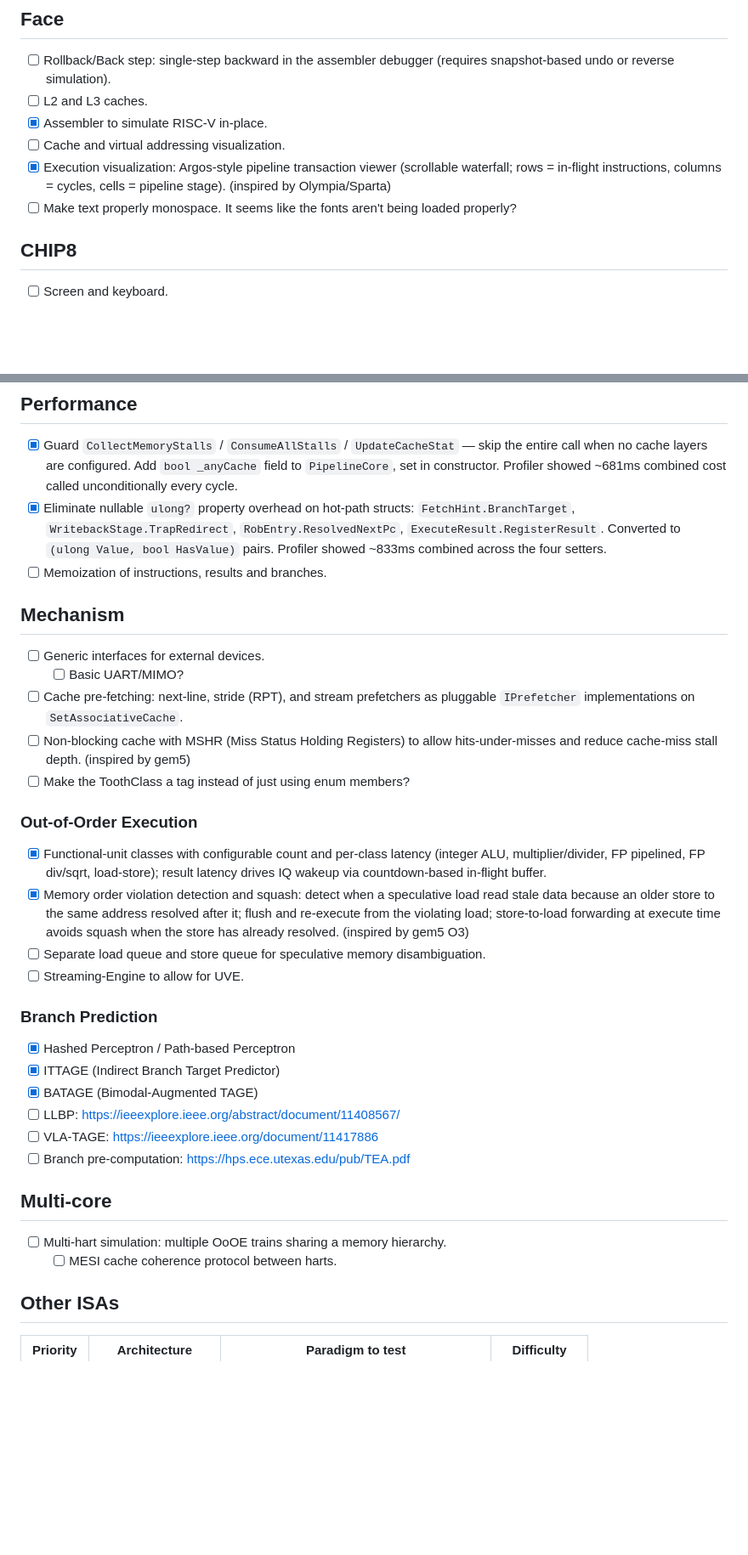
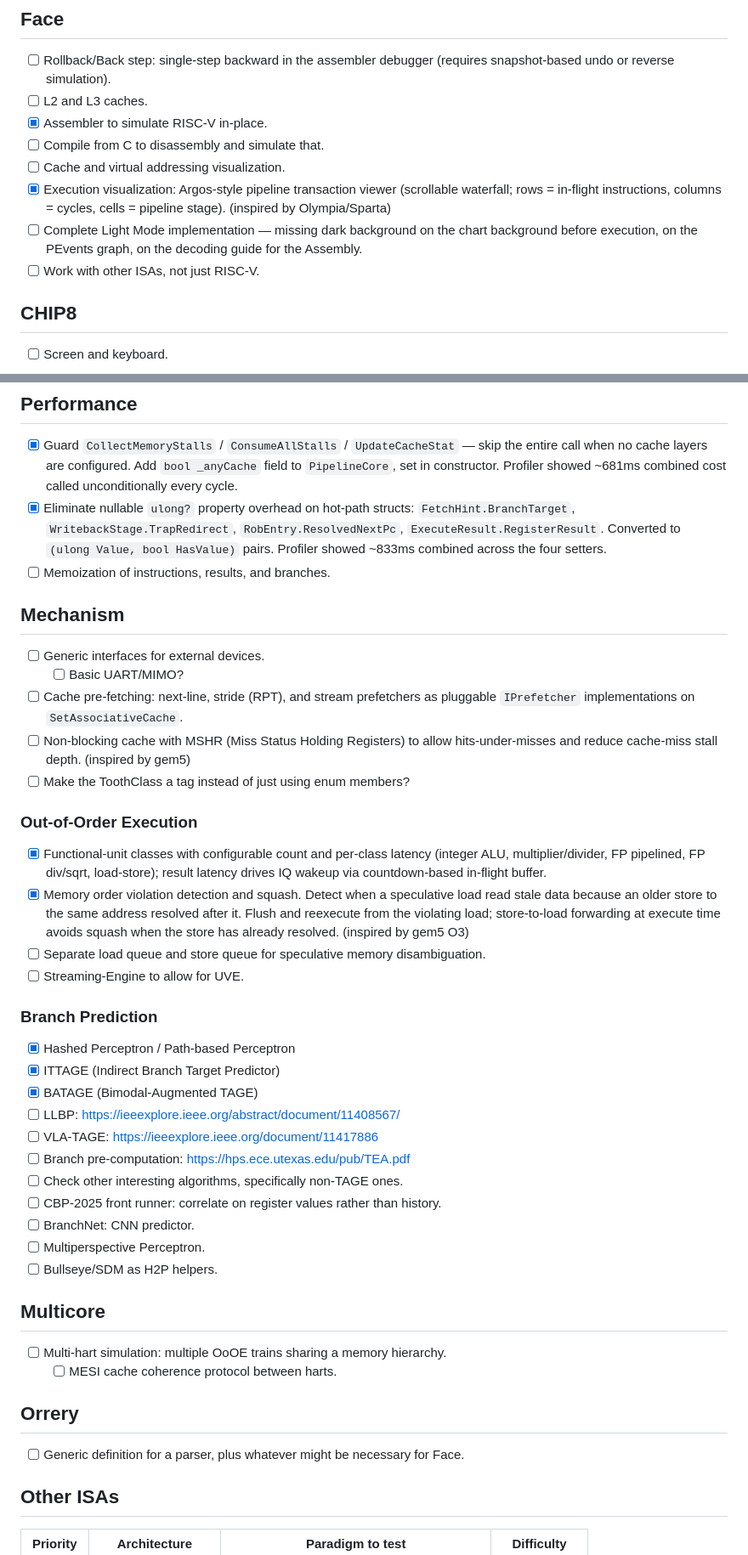
Before and after one commit to lumikalt/Horologium, a Markdown page: TODO.md, 2 parts joined by grey strips. Shown at 85% size. GitHub-like rendering; blank space fills up the shorter version.

Commit message:
Add more future work to the TODO.

```diff
--- a/TODO.md
+++ b/TODO.md
@@ -5,10 +5,12 @@
 - [ ] Rollback/Back step: single-step backward in the assembler debugger (requires snapshot-based undo or reverse simulation).
 - [ ] L2 and L3 caches.
 - [x] Assembler to simulate RISC-V in-place.
+- [ ] Compile from C to disassembly and simulate that.
 - [ ] Cache and virtual addressing visualization.
 - [x] Execution visualization: Argos-style pipeline transaction viewer (scrollable waterfall; rows = in-flight
   instructions, columns = cycles, cells = pipeline stage). (inspired by Olympia/Sparta)
-- [ ] Make text properly monospace. It seems like the fonts aren't being loaded properly?
+- [ ] Complete Light Mode implementation — missing dark background on the chart background before execution, on the PEvents graph, on the decoding guide for the Assembly.
+- [ ] Work with other ISAs, not just RISC-V.
 
 ## CHIP8
 
@@ -55,12 +58,12 @@
 - [x] Eliminate nullable `ulong?` property overhead on hot-path structs: `FetchHint.BranchTarget`,
   `WritebackStage.TrapRedirect`, `RobEntry.ResolvedNextPc`, `ExecuteResult.RegisterResult`. Converted to
   `(ulong Value, bool HasValue)` pairs. Profiler showed ~833ms combined across the four setters.
-- [ ] Memoization of instructions, results and branches.
+- [ ] Memoization of instructions, results, and branches.
 
 ## Mechanism
 
 - [ ] Generic interfaces for external devices.
-    - [ ] Basic UART/MIMO?
+  - [ ] Basic UART/MIMO?
 - [ ] Cache pre-fetching: next-line, stride (RPT), and stream prefetchers as pluggable `IPrefetcher` implementations on
   `SetAssociativeCache`.
 - [ ] Non-blocking cache with MSHR (Miss Status Holding Registers) to allow hits-under-misses and reduce cache-miss
@@ -71,8 +74,8 @@
 
 - [x] Functional-unit classes with configurable count and per-class latency (integer ALU, multiplier/divider, FP
   pipelined, FP div/sqrt, load-store); result latency drives IQ wakeup via countdown-based in-flight buffer.
-- [x] Memory order violation detection and squash: detect when a speculative load read stale data because an older store
-  to the same address resolved after it; flush and re-execute from the violating load; store-to-load forwarding at
+- [x] Memory order violation detection and squash. Detect when a speculative load read stale data because an older store
+  to the same address resolved after it. Flush and reexecute from the violating load; store-to-load forwarding at
   execute time avoids squash when the store has already resolved. (inspired by gem5 O3)
 - [ ] Separate load queue and store queue for speculative memory disambiguation.
 - [ ] Streaming-Engine to allow for UVE.
@@ -85,11 +88,20 @@
 - [ ] LLBP: https://ieeexplore.ieee.org/abstract/document/11408567/
 - [ ] VLA-TAGE: https://ieeexplore.ieee.org/document/11417886
 - [ ] Branch pre-computation: https://hps.ece.utexas.edu/pub/TEA.pdf
+- [ ] Check other interesting algorithms, specifically non-TAGE ones.
+- [ ] CBP-2025 front runner: correlate on register values rather than history.
+- [ ] BranchNet: CNN predictor.
+- [ ] Multiperspective Perceptron.
+- [ ] Bullseye/SDM as H2P helpers.
 
-## Multi-core
+## Multicore
 
 - [ ] Multi-hart simulation: multiple OoOE trains sharing a memory hierarchy.
-    - [ ] MESI cache coherence protocol between harts.
+  - [ ] MESI cache coherence protocol between harts.
+
+## Orrery
+
+- [ ] Generic definition for a parser, plus whatever might be necessary for Face.
 
 ## Other ISAs
 
```
Also changed, not shown: other parts of TODO.md (+2 -1 lines).
